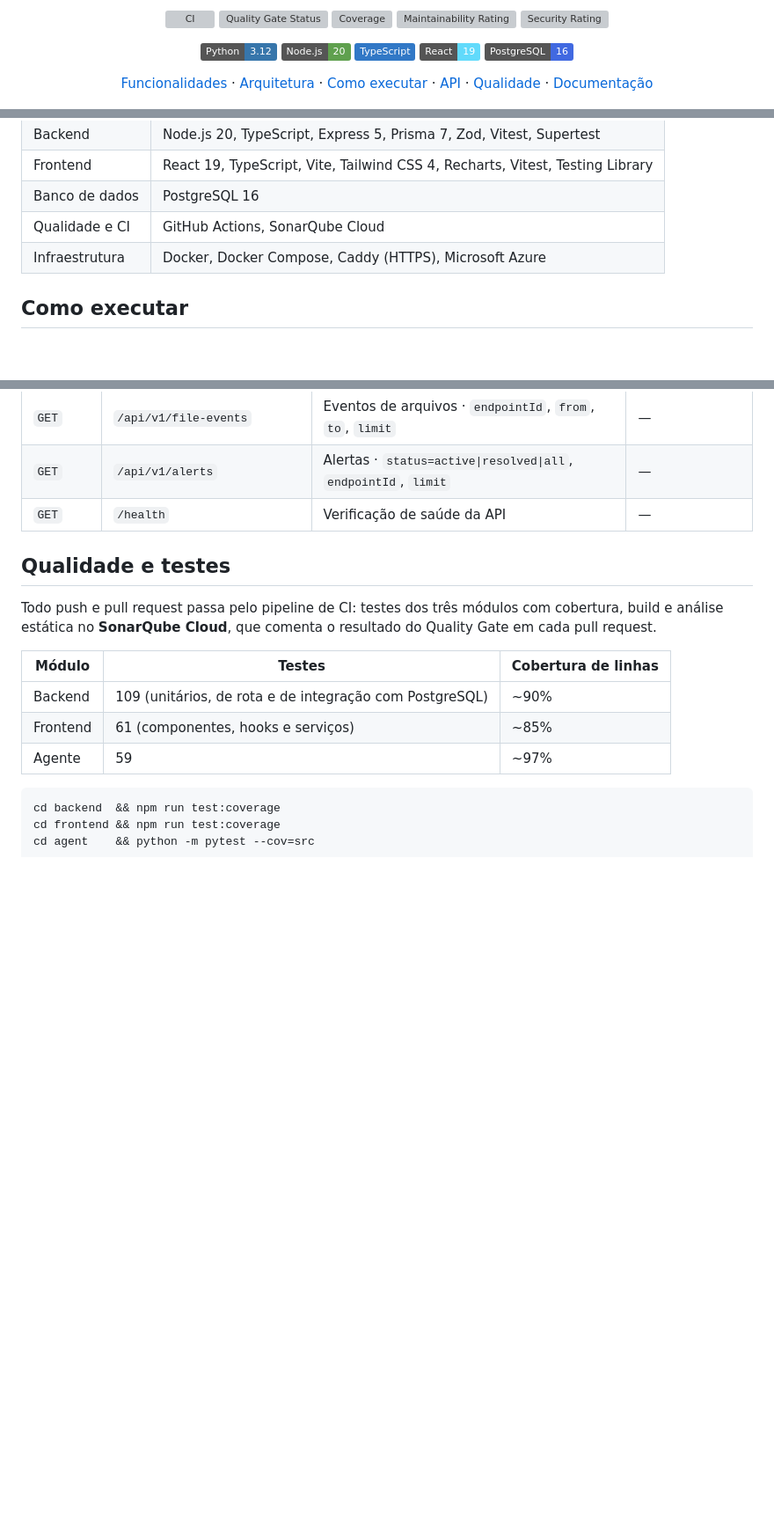
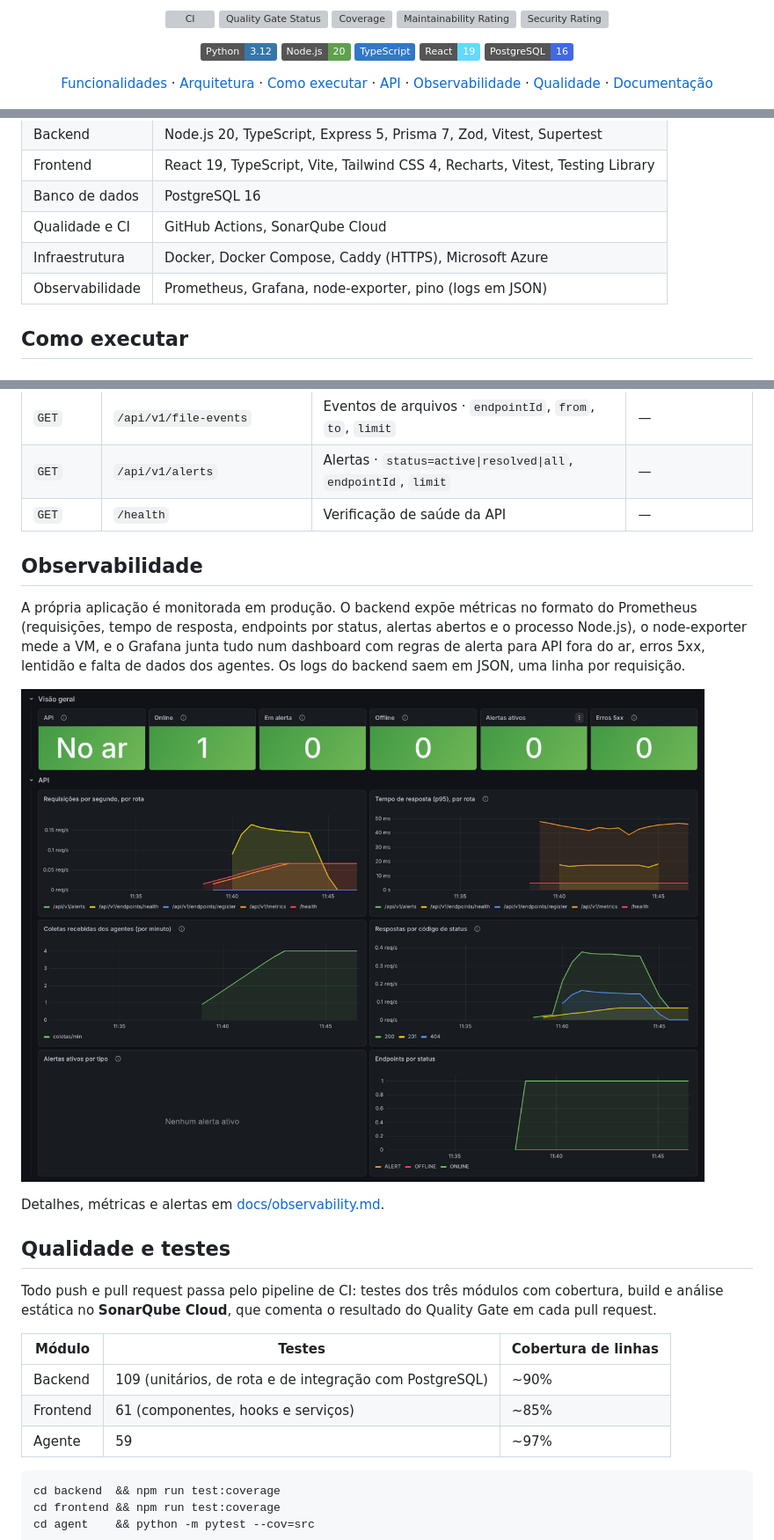
Before and after one commit to LocatelliBryann/InfraObserver, a Markdown page: README.md, 3 parts joined by grey strips. Shown at 88% size. Rendered like a GitHub page; pictures changed too: docs/assets/grafana-dashboard.png (added); badges without logos; blank space fills up the shorter version; grey boxes are pictures that could not be loaded.

Commit message:
docs: describe observability strategy

```diff
--- a/README.md
+++ b/README.md
@@ -25,6 +25,7 @@ Métricas de desempenho, alertas e eventos de sistema de arquivos de vários com
 [Arquitetura](#arquitetura) ·
 [Como executar](#como-executar) ·
 [API](#api) ·
+[Observabilidade](#observabilidade) ·
 [Qualidade](#qualidade-e-testes) ·
 [Documentação](#documentação)
 
@@ -116,6 +117,7 @@ Os diagramas C4 (contexto, containers e componentes) e o modelo de dados complet
 | Banco de dados | PostgreSQL 16 |
 | Qualidade e CI | GitHub Actions, SonarQube Cloud |
 | Infraestrutura | Docker, Docker Compose, Caddy (HTTPS), Microsoft Azure |
+| Observabilidade | Prometheus, Grafana, node-exporter, pino (logs em JSON) |
 
 ## Como executar
 
@@ -207,6 +209,14 @@ Para gerar um UUID: `python -c "import uuid; print(uuid.uuid4())"`
 | `GET` | `/api/v1/alerts` | Alertas · `status=active\|resolved\|all`, `endpointId`, `limit` | — |
 | `GET` | `/health` | Verificação de saúde da API | — |
 
+## Observabilidade
+
+A própria aplicação é monitorada em produção. O backend expõe métricas no formato do Prometheus (requisições, tempo de resposta, endpoints por status, alertas abertos e o processo Node.js), o node-exporter mede a VM, e o Grafana junta tudo num dashboard com regras de alerta para API fora do ar, erros 5xx, lentidão e falta de dados dos agentes. Os logs do backend saem em JSON, uma linha por requisição.
+
+![Dashboard do Grafana](docs/assets/grafana-dashboard.png)
+
+Detalhes, métricas e alertas em [docs/observability.md](docs/observability.md).
+
 ## Qualidade e testes
 
 Todo push e pull request passa pelo pipeline de CI: testes dos três módulos com cobertura, build e análise estática no **SonarQube Cloud**, que comenta o resultado do Quality Gate em cada pull request.
```
Also changed, not shown: other parts of README.md (+3 -1 lines), docs/deploy.md (+11 -1 lines), docs/observability.md (added, +127 -0 lines).
